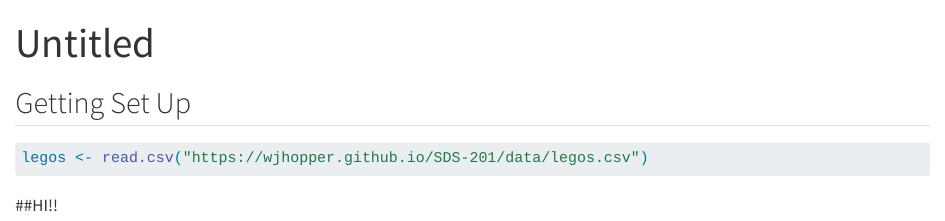
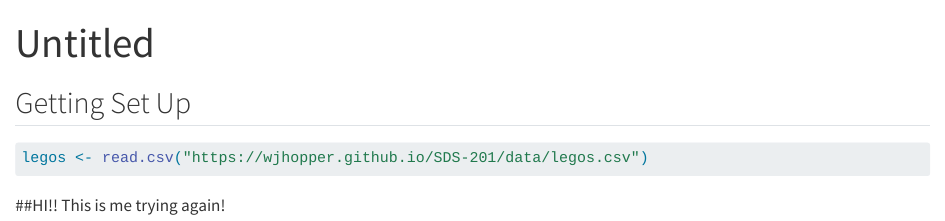
Before and after one commit to lteafay/sds201final, a Quarto document (FinalProj1.qmd): the page in a window 1100 px wide, from its top. Rendered offline with R 4.5, knitr and Pandoc in place of Quarto, with nearby package versions; the code chunks are not run, so their results and figures are left out.

Commit message:
trying again

````diff
--- a/FinalProj1.qmd
+++ b/FinalProj1.qmd
@@ -8,3 +8,4 @@ legos <- read.csv("https://wjhopper.github.io/SDS-201/data/legos.csv")
 ```
 
 ##HI!!
+This is me trying again!
````
